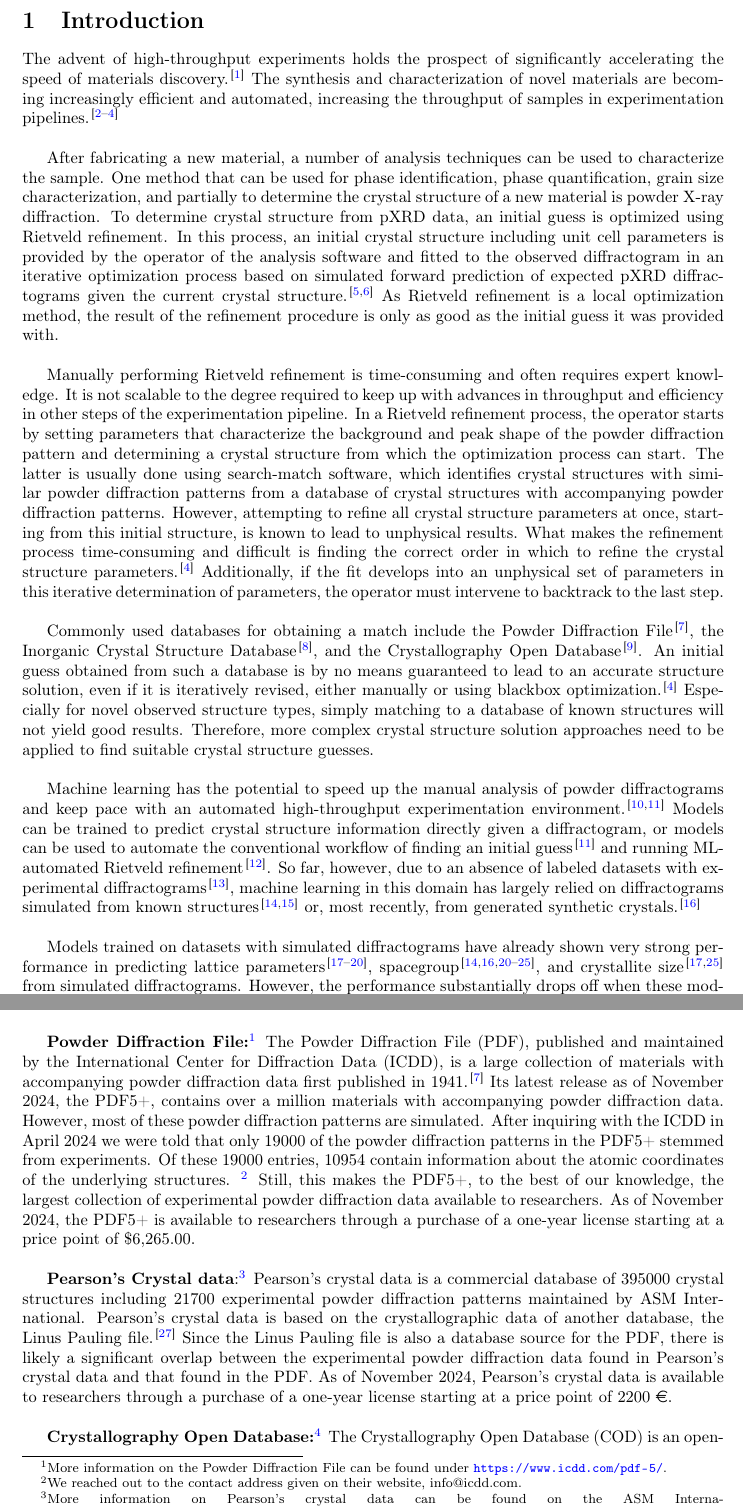
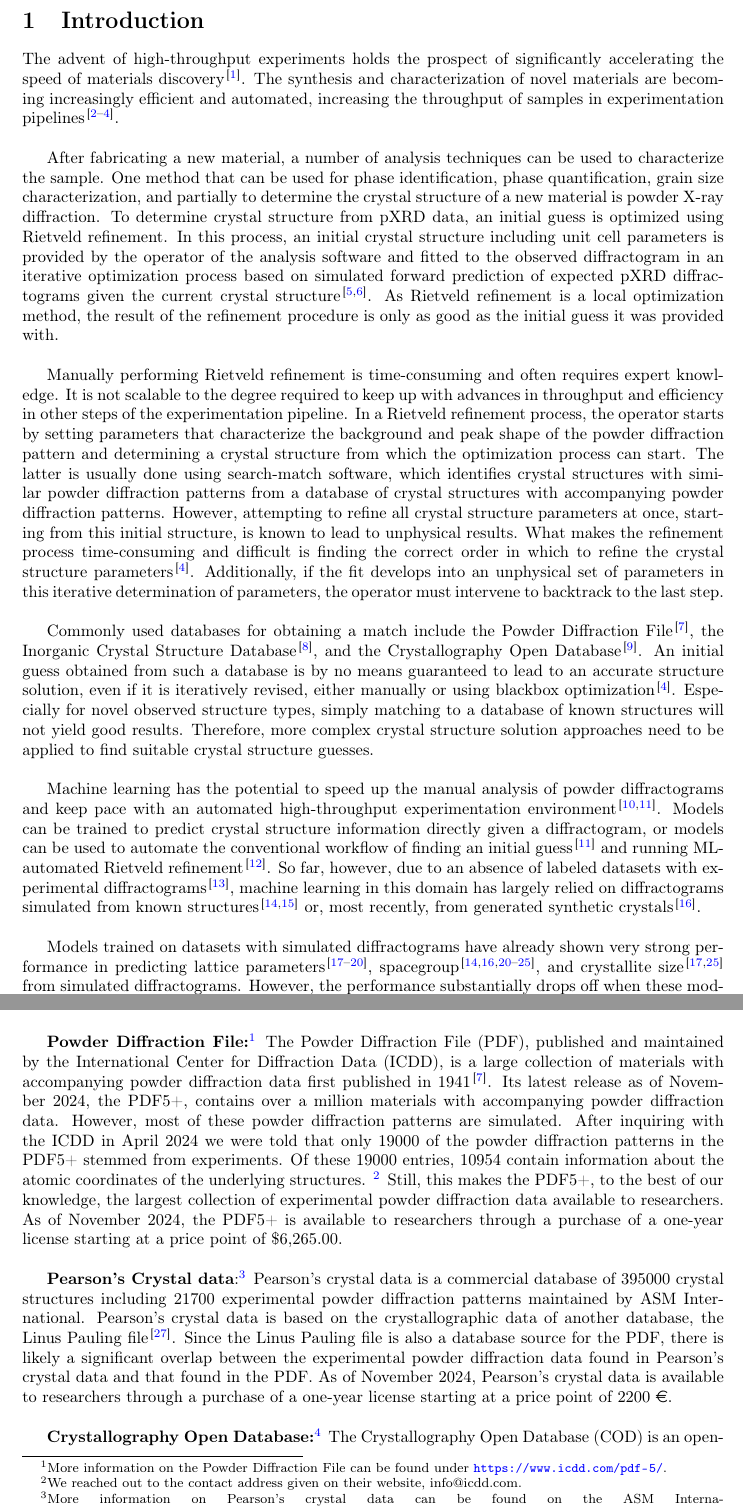
Before and after one commit to aimat-lab/opXRD-paper, a LaTeX paper (main.tex, which reads chapters/01_introduction.tex, chapters/02_existing_datasets.tex): two parts of pages 2 and 4 of 13, joined at a grey line, cut so that both start at the same text. Compiled offline with pdfLaTeX.

Commit message:
Moved citations before punctuation

```diff
--- a/chapters/01_introduction.tex
+++ b/chapters/01_introduction.tex
@@ -1,18 +1,18 @@
 % High throughput experimentation
-The advent of high-throughput experiments holds the prospect of significantly accelerating the speed of materials discovery. \cite{Liu2019} The synthesis and characterization of novel materials are becoming increasingly efficient and automated, increasing the throughput of samples in experimentation pipelines. \cite{MacLeod2019, Ludwig2019, Ozaki2020} \\
+The advent of high-throughput experiments holds the prospect of significantly accelerating the speed of materials discovery\cite{Liu2019}. The synthesis and characterization of novel materials are becoming increasingly efficient and automated, increasing the throughput of samples in experimentation pipelines\cite{MacLeod2019, Ludwig2019, Ozaki2020}. \\
 
 % On Rietveld refinement
-After fabricating a new material, a number of analysis techniques can be used to characterize the sample. One method that can be used for phase identification, phase quantification, grain size characterization, and partially to determine the crystal structure of a new material is powder X-ray diffraction. To determine crystal structure from pXRD data, an initial guess is optimized using Rietveld refinement. In this process, an initial crystal structure including unit cell parameters is provided by the operator of the analysis software and fitted to the observed diffractogram in an iterative optimization process based on simulated forward prediction of expected pXRD diffractograms given the current crystal structure. \cite{Dinnebier2019, Cano2021} As Rietveld refinement is a local optimization method, the result of the refinement procedure is only as good as the initial guess it was provided with. \\
+After fabricating a new material, a number of analysis techniques can be used to characterize the sample. One method that can be used for phase identification, phase quantification, grain size characterization, and partially to determine the crystal structure of a new material is powder X-ray diffraction. To determine crystal structure from pXRD data, an initial guess is optimized using Rietveld refinement. In this process, an initial crystal structure including unit cell parameters is provided by the operator of the analysis software and fitted to the observed diffractogram in an iterative optimization process based on simulated forward prediction of expected pXRD diffractograms given the current crystal structure\cite{Dinnebier2019, Cano2021}. As Rietveld refinement is a local optimization method, the result of the refinement procedure is only as good as the initial guess it was provided with. \\
 
 % Manual vs (ML) automated Refinement
-Manually performing Rietveld refinement is time-consuming and often requires expert knowledge. It is not scalable to the degree required to keep up with advances in throughput and efficiency in other steps of the experimentation pipeline. In a Rietveld refinement process, the operator starts by setting parameters that characterize the background and peak shape of the powder diffraction pattern and determining a crystal structure from which the optimization process can start. The latter is usually done using search-match software, which identifies crystal structures with similar powder diffraction patterns from a database of crystal structures with accompanying powder diffraction patterns. However, attempting to refine all crystal structure parameters at once, starting from this initial structure, is known to lead to unphysical results. What makes the refinement process time-consuming and difficult is finding the correct order in which to refine the crystal structure parameters. \cite{Ozaki2020}  Additionally, if the fit develops into an unphysical set of parameters in this iterative determination of parameters, the operator must intervene to backtrack to the last step. \\
+Manually performing Rietveld refinement is time-consuming and often requires expert knowledge. It is not scalable to the degree required to keep up with advances in throughput and efficiency in other steps of the experimentation pipeline. In a Rietveld refinement process, the operator starts by setting parameters that characterize the background and peak shape of the powder diffraction pattern and determining a crystal structure from which the optimization process can start. The latter is usually done using search-match software, which identifies crystal structures with similar powder diffraction patterns from a database of crystal structures with accompanying powder diffraction patterns. However, attempting to refine all crystal structure parameters at once, starting from this initial structure, is known to lead to unphysical results. What makes the refinement process time-consuming and difficult is finding the correct order in which to refine the crystal structure parameters\cite{Ozaki2020}.  Additionally, if the fit develops into an unphysical set of parameters in this iterative determination of parameters, the operator must intervene to backtrack to the last step. \\
 
-Commonly used databases for obtaining a match include the Powder Diffraction File\cite{GatesRector2019}, the Inorganic Crystal Structure Database \cite{Belsky2002}, and the Crystallography Open Database \cite{Grazulis2009}. An initial guess obtained from such a database is by no means guaranteed to lead to an accurate structure solution, even if it is iteratively revised, either manually or using blackbox optimization.\cite{Ozaki2020} Especially for novel observed structure types, simply matching to a database of known structures will not yield good results. Therefore, more complex crystal structure solution approaches need to be applied to find suitable crystal structure guesses. \\
+Commonly used databases for obtaining a match include the Powder Diffraction File\cite{GatesRector2019}, the Inorganic Crystal Structure Database \cite{Belsky2002}, and the Crystallography Open Database \cite{Grazulis2009}. An initial guess obtained from such a database is by no means guaranteed to lead to an accurate structure solution, even if it is iteratively revised, either manually or using blackbox optimization\cite{Ozaki2020}. Especially for novel observed structure types, simply matching to a database of known structures will not yield good results. Therefore, more complex crystal structure solution approaches need to be applied to find suitable crystal structure guesses. \\
 
 
-Machine learning has the potential to speed up the manual analysis of powder diffractograms and keep pace with an automated high-throughput experimentation environment. \cite{Agrawal2019, Surdu2023}
+Machine learning has the potential to speed up the manual analysis of powder diffractograms and keep pace with an automated high-throughput experimentation environment\cite{Agrawal2019, Surdu2023}.
 Models can be trained to predict crystal structure information directly given a diffractogram, or models can be used to automate the conventional workflow of finding an initial guess \cite{Surdu2023} and running ML-automated Rietveld refinement \cite{Feng2019}.
-So far, however, due to an absence of labeled datasets with experimental diffractograms\cite{Wang2020}, machine learning in this domain has largely relied on diffractograms simulated from known structures\cite{Park2017, Lee2023} or, most recently, from generated synthetic crystals. \cite{Schopmans2023} \\
+So far, however, due to an absence of labeled datasets with experimental diffractograms\cite{Wang2020}, machine learning in this domain has largely relied on diffractograms simulated from known structures\cite{Park2017, Lee2023} or, most recently, from generated synthetic crystals\cite{Schopmans2023}. \\
 
 % Predicting structure information with machine learning
 Models trained on datasets with simulated diffractograms have already shown very strong performance in predicting lattice parameters\cite{Dong2021, Chitturi2021, Habershon2004, zhang2024crystallographic}, spacegroup \cite{Schopmans2023, Oviedo2018, Park2017, Vecsei2018, Zaloga2020, Suzuki2020, Chakraborty2021,zhang2024crystallographic}, and crystallite size \cite{Dong2021, Chakraborty2021} from simulated diffractograms.
--- a/chapters/02_existing_datasets.tex
+++ b/chapters/02_existing_datasets.tex
@@ -31,12 +31,12 @@
 \subsubsection*{Existing experimental powder diffraction databases}
 To contextualize opXRD within the current environment of experimental powder diffraction data, the following list provides an overview of the largest crystal structure databases that include powder diffraction data.  \\
 
-\textbf{Powder Diffraction File:}\footnote{More information on the Powder Diffraction File can be found under \url{https://www.icdd.com/pdf-5/}.} The Powder Diffraction File (PDF), published and maintained by the International Center for Diffraction Data (ICDD), is a large collection of materials with accompanying powder diffraction data first published in 1941. \cite{GatesRector2019} Its latest release as of November 2024, the PDF5+, contains over a million materials with accompanying powder diffraction data. However, most of these powder diffraction patterns are simulated. After inquiring with the ICDD in April 2024 we were told that only 19000 of the powder diffraction patterns in the PDF5+ stemmed from experiments. Of these 19000 entries, 10954 contain information about the atomic coordinates of the underlying structures. \footnote{We reached out to the contact address given on their website, info@icdd.com.} Still, this makes the PDF5+, to the best of our knowledge, the largest collection of experimental powder diffraction data available to researchers. As of November 2024, the PDF5+ is available to researchers through a purchase of a one-year license starting at a price point of \$6,265.00.\\
+\textbf{Powder Diffraction File:}\footnote{More information on the Powder Diffraction File can be found under \url{https://www.icdd.com/pdf-5/}.} The Powder Diffraction File (PDF), published and maintained by the International Center for Diffraction Data (ICDD), is a large collection of materials with accompanying powder diffraction data first published in 1941\cite{GatesRector2019}. Its latest release as of November 2024, the PDF5+, contains over a million materials with accompanying powder diffraction data. However, most of these powder diffraction patterns are simulated. After inquiring with the ICDD in April 2024 we were told that only 19000 of the powder diffraction patterns in the PDF5+ stemmed from experiments. Of these 19000 entries, 10954 contain information about the atomic coordinates of the underlying structures. \footnote{We reached out to the contact address given on their website, info@icdd.com.} Still, this makes the PDF5+, to the best of our knowledge, the largest collection of experimental powder diffraction data available to researchers. As of November 2024, the PDF5+ is available to researchers through a purchase of a one-year license starting at a price point of \$6,265.00.\\
 
 
-\textbf{Pearson's Crystal data}:\footnote{More information on Pearson's crystal data can be found on the ASM International website under \url{https://www.asminternational.org/materials-resources/online-databases/pearsons-crystal-data-crystal-structure-database-for-inorganic-compounds/?srsltid=AfmBOorjpwJSVNsaWtCO4kmgu-Ox2ncF3tkzwCXRE2GTemYIxsSLp8xr}.} Pearson's crystal data is a commercial database of 395000 crystal structures including 21700 experimental powder diffraction patterns maintained by ASM International. Pearson's crystal data is based on the crystallographic data of another database, the Linus Pauling file. \cite{kaduk2007} Since the Linus Pauling file is also a database source for the PDF, there is likely a significant overlap between the experimental powder diffraction data found in Pearson's crystal data and that found in the PDF. As of November 2024, Pearson's crystal data is available to researchers through a purchase of a one-year license starting at a price point of 2200 \euro.\\
+\textbf{Pearson's Crystal data}:\footnote{More information on Pearson's crystal data can be found on the ASM International website under \url{https://www.asminternational.org/materials-resources/online-databases/pearsons-crystal-data-crystal-structure-database-for-inorganic-compounds/?srsltid=AfmBOorjpwJSVNsaWtCO4kmgu-Ox2ncF3tkzwCXRE2GTemYIxsSLp8xr}.} Pearson's crystal data is a commercial database of 395000 crystal structures including 21700 experimental powder diffraction patterns maintained by ASM International. Pearson's crystal data is based on the crystallographic data of another database, the Linus Pauling file\cite{kaduk2007}. Since the Linus Pauling file is also a database source for the PDF, there is likely a significant overlap between the experimental powder diffraction data found in Pearson's crystal data and that found in the PDF. As of November 2024, Pearson's crystal data is available to researchers through a purchase of a one-year license starting at a price point of 2200 \euro.\\
 
-\textbf{Crystallography Open Database:}\footnote{More information on the crystallography open database can be found under \url{https://www.crystallography.net/cod/}.} The Crystallography Open Database (COD) is an open-access collection of crystal structures founded in 2003. \cite{Graulis2009cod} It currently provides over 500.000 crystal structures in the form of .cif files. Of these files, 1063 contain the experimental powder diffraction data that was used to determine the underlying crystal structures of the investigated samples. Hence the experimental powder diffraction data contained in the COD is fully labeled. The .cif files include both lattice parameters and the contents of the unit cell of the underlying structure. \\
+\textbf{Crystallography Open Database:}\footnote{More information on the crystallography open database can be found under \url{https://www.crystallography.net/cod/}.} The Crystallography Open Database (COD) is an open-access collection of crystal structures founded in 2003\cite{Graulis2009cod}. It currently provides over 500.000 crystal structures in the form of .cif files. Of these files, 1063 contain the experimental powder diffraction data that was used to determine the underlying crystal structures of the investigated samples. Hence the experimental powder diffraction data contained in the COD is fully labeled. The .cif files include both lattice parameters and the contents of the unit cell of the underlying structure. \\
 
 \textbf{RRUFF}:\footnote{More information on RRUFF can be found under \url{https://rruff.info/about/about_general.php}.} The RRUFF Mineral Database, first published in 2006, provides detailed information on minerals, including their chemical compositions, crystallography, and spectroscopic data. Managed by the University of Arizona, it was created to serve as a public repository for mineral identification and research. It contains \num{1290} powder diffraction patterns stemming from experiments each labeled with the lattice parameters and composition of the underlying structures. \\
 
```
Also changed, not shown: chapters/03_SOTA_ML.tex (+1 -1 lines), chapters/04_our_dataset.tex (+4 -4 lines), chapters/01_introduction.tex (2 more changed lines).
